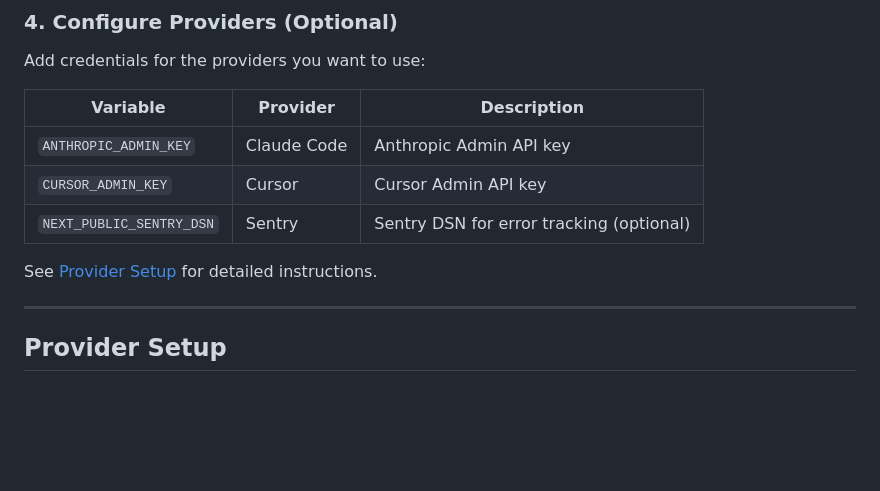
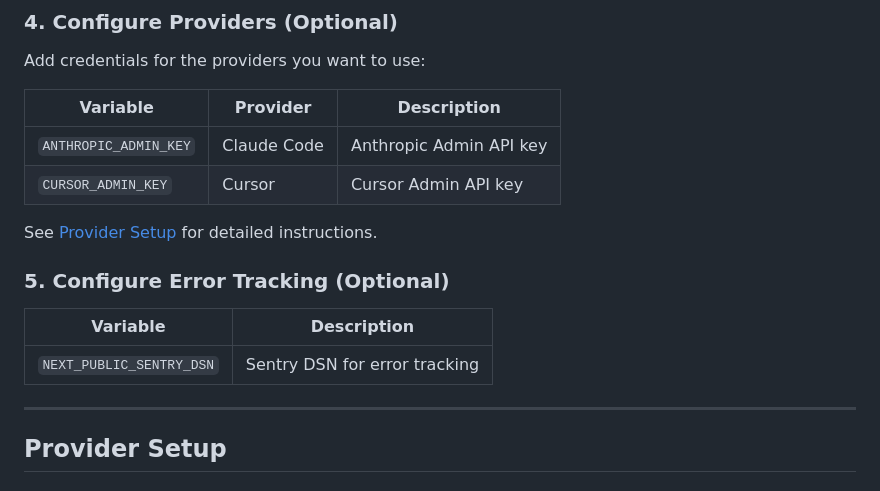
Before and after one commit to getsentry/abacus, a Markdown page: README.md, the part around the change. GitHub-like rendering; blank space fills up the shorter version.

Commit message:
docs: Separate Sentry config from providers in README
Move NEXT_PUBLIC_SENTRY_DSN to its own "Error Tracking" section since
it's not a usage data provider.

🤖 Generated with [Claude Code](https://claude.com/claude-code)

Co-Authored-By: Claude Opus 4.5 <noreply@anthropic.com>

```diff
--- a/README.md
+++ b/README.md
@@ -53,9 +53,14 @@ Add credentials for the providers you want to use:
 |----------|----------|-------------|
 | `ANTHROPIC_ADMIN_KEY` | Claude Code | Anthropic Admin API key |
 | `CURSOR_ADMIN_KEY` | Cursor | Cursor Admin API key |
-| `NEXT_PUBLIC_SENTRY_DSN` | Sentry | Sentry DSN for error tracking (optional) |
 
 See [Provider Setup](#provider-setup) for detailed instructions.
+
+### 5. Configure Error Tracking (Optional)
+
+| Variable | Description |
+|----------|-------------|
+| `NEXT_PUBLIC_SENTRY_DSN` | Sentry DSN for error tracking |
 
 ---
 
```
